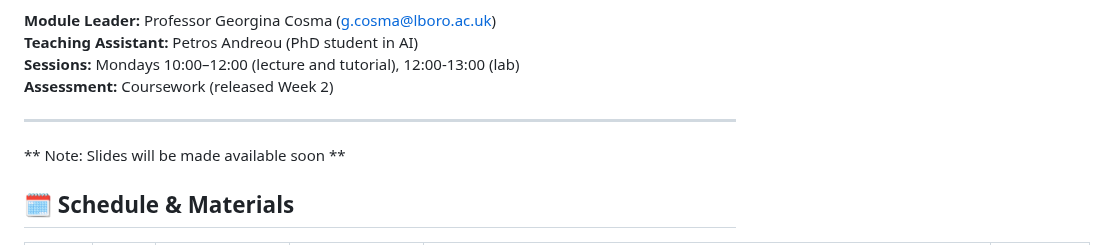
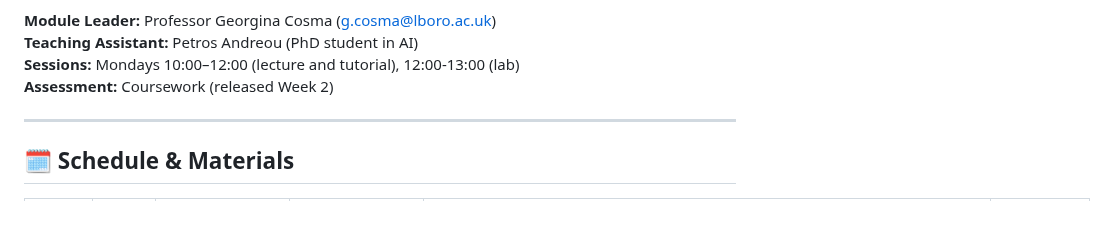
Before and after one commit to gcosma/COP509, a Markdown page: README.md, the part around the change. Rendered like a GitHub page; blank space fills up the shorter version.

Commit message:
Remove slides availability note from README
Removed note about slides availability from README.

```diff
--- a/README.md
+++ b/README.md
@@ -20,7 +20,6 @@ This module provides a comprehensive introduction to Natural Language Processing
 **Assessment:** Coursework (released Week 2)
 
 ---
-** Note: Slides will be made available soon **
 ## 🗓️ Schedule & Materials
 
 | Week | Date | Topic | Lecture | Tutorial | Lab Exercise |
```
